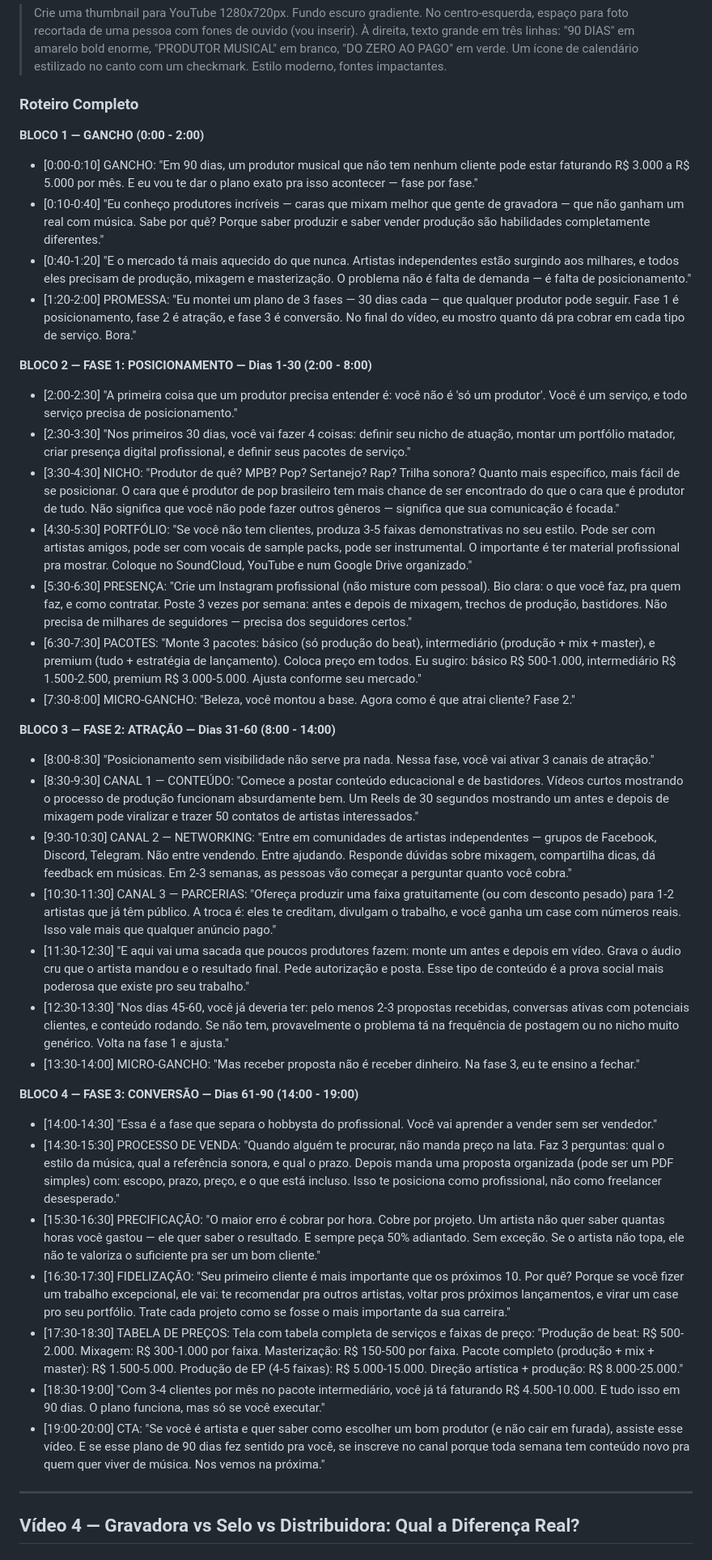
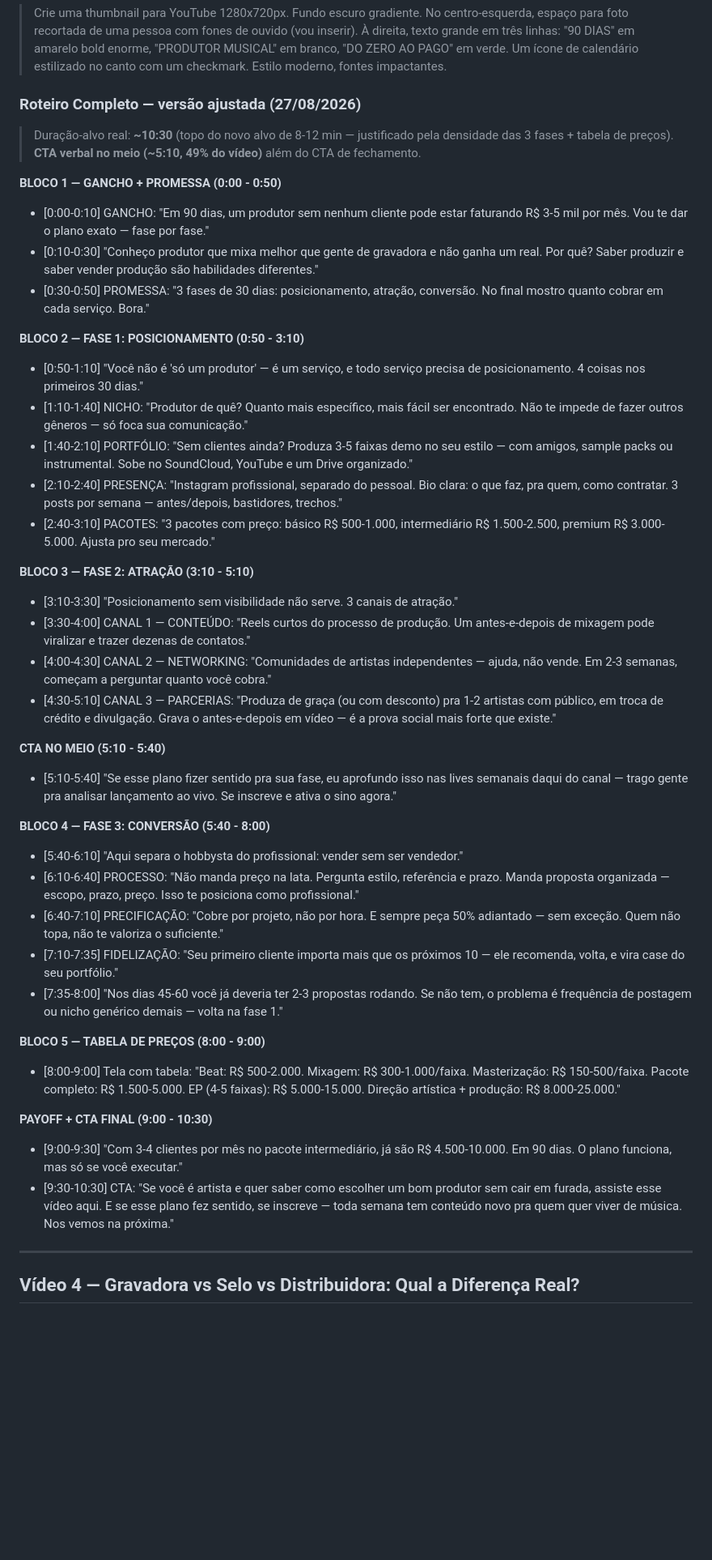
Before and after one commit to Rodrigodrew/chacara, a Markdown page: youtube-strategy/roteiros-videos.md, the part around one of its changes. Shown at 81% size. Drawn GitHub-style; blank space fills up the shorter version.

```diff
--- a/youtube-strategy/roteiros-videos.md
+++ b/youtube-strategy/roteiros-videos.md
@@ -178,44 +180,51 @@ Gravadora ou independente? Em 2026, essa decisão pode significar a diferença e
 
 > Crie uma thumbnail para YouTube 1280x720px. Fundo escuro gradiente. No centro-esquerda, espaço para foto recortada de uma pessoa com fones de ouvido (vou inserir). À direita, texto grande em três linhas: "90 DIAS" em amarelo bold enorme, "PRODUTOR MUSICAL" em branco, "DO ZERO AO PAGO" em verde. Um ícone de calendário estilizado no canto com um checkmark. Estilo moderno, fontes impactantes.
 
-### Roteiro Completo
+### Roteiro Completo — versão ajustada (27/08/2026)
 
-**BLOCO 1 — GANCHO (0:00 - 2:00)**
+> Duração-alvo real: **~10:30** (topo do novo alvo de 8-12 min — justificado pela densidade das 3 fases + tabela de preços). **CTA verbal no meio (~5:10, 49% do vídeo)** além do CTA de fechamento.
 
-- [0:00-0:10] GANCHO: "Em 90 dias, um produtor musical que não tem nenhum cliente pode estar faturando R$ 3.000 a R$ 5.000 por mês. E eu vou te dar o plano exato pra isso acontecer — fase por fase."
-- [0:10-0:40] "Eu conheço produtores incríveis — caras que mixam melhor que gente de gravadora — que não ganham um real com música. Sabe por quê? Porque saber produzir e saber vender produção são habilidades completamente diferentes."
-- [0:40-1:20] "E o mercado tá mais aquecido do que nunca. Artistas independentes estão surgindo aos milhares, e todos eles precisam de produção, mixagem e masterização. O problema não é falta de demanda — é falta de posicionamento."
-- [1:20-2:00] PROMESSA: "Eu montei um plano de 3 fases — 30 dias cada — que qualquer produtor pode seguir. Fase 1 é posicionamento, fase 2 é atração, e fase 3 é conversão. No final do vídeo, eu mostro quanto dá pra cobrar em cada tipo de serviço. Bora."
+**BLOCO 1 — GANCHO + PROMESSA (0:00 - 0:50)**
 
-**BLOCO 2 — FASE 1: POSICIONAMENTO — Dias 1-30 (2:00 - 8:00)**
+- [0:00-0:10] GANCHO: "Em 90 dias, um produtor sem nenhum cliente pode estar faturando R$ 3-5 mil por mês. Vou te dar o plano exato — fase por fase."
+- [0:10-0:30] "Conheço produtor que mixa melhor que gente de gravadora e não ganha um real. Por quê? Saber produzir e saber vender produção são habilidades diferentes."
+- [0:30-0:50] PROMESSA: "3 fases de 30 dias: posicionamento, atração, conversão. No final mostro quanto cobrar em cada serviço. Bora."
 
-- [2:00-2:30] "A primeira coisa que um produtor precisa entender é: você não é 'só um produtor'. Você é um serviço, e todo serviço precisa de posicionamento."
-- [2:30-3:30] "Nos primeiros 30 dias, você vai fazer 4 coisas: definir seu nicho de atuação, montar um portfólio matador, criar presença digital profissional, e definir seus pacotes de serviço."
-- [3:30-4:30] NICHO: "Produtor de quê? MPB? Pop? Sertanejo? Rap? Trilha sonora? Quanto mais específico, mais fácil de se posicionar. O cara que é produtor de pop brasileiro tem mais chance de ser encontrado do que o cara que é produtor de tudo. Não significa que você não pode fazer outros gêneros — significa que sua comunicação é focada."
-- [4:30-5:30] PORTFÓLIO: "Se você não tem clientes, produza 3-5 faixas demonstrativas no seu estilo. Pode ser com artistas amigos, pode ser com vocais de sample packs, pode ser instrumental. O importante é ter material profissional pra mostrar. Coloque no SoundCloud, YouTube e num Google Drive organizado."
-- [5:30-6:30] PRESENÇA: "Crie um Instagram profissional (não misture com pessoal). Bio clara: o que você faz, pra quem faz, e como contratar. Poste 3 vezes por semana: antes e depois de mixagem, trechos de produção, bastidores. Não precisa de milhares de seguidores — precisa dos seguidores certos."
-- [6:30-7:30] PACOTES: "Monte 3 pacotes: básico (só produção do beat), intermediário (produção + mix + master), e premium (tudo + estratégia de lançamento). Coloca preço em todos. Eu sugiro: básico R$ 500-1.000, intermediário R$ 1.500-2.500, premium R$ 3.000-5.000. Ajusta conforme seu mercado."
-- [7:30-8:00] MICRO-GANCHO: "Beleza, você montou a base. Agora como é que atrai cliente? Fase 2."
+**BLOCO 2 — FASE 1: POSICIONAMENTO (0:50 - 3:10)**
 
-**BLOCO 3 — FASE 2: ATRAÇÃO — Dias 31-60 (8:00 - 14:00)**
+- [0:50-1:10] "Você não é 'só um produtor' — é um serviço, e todo serviço precisa de posicionamento. 4 coisas nos primeiros 30 dias."
+- [1:10-1:40] NICHO: "Produtor de quê? Quanto mais específico, mais fácil ser encontrado. Não te impede de fazer outros gêneros — só foca sua comunicação."
+- [1:40-2:10] PORTFÓLIO: "Sem clientes ainda? Produza 3-5 faixas demo no seu estilo — com amigos, sample packs ou instrumental. Sobe no SoundCloud, YouTube e um Drive organizado."
+- [2:10-2:40] PRESENÇA: "Instagram profissional, separado do pessoal. Bio clara: o que faz, pra quem, como contratar. 3 posts por semana — antes/depois, bastidores, trechos."
+- [2:40-3:10] PACOTES: "3 pacotes com preço: básico R$ 500-1.000, intermediário R$ 1.500-2.500, premium R$ 3.000-5.000. Ajusta pro seu mercado."
 
-- [8:00-8:30] "Posicionamento sem visibilidade não serve pra nada. Nessa fase, você vai ativar 3 canais de atração."
-- [8:30-9:30] CANAL 1 — CONTEÚDO: "Comece a postar conteúdo educacional e de bastidores. Vídeos curtos mostrando o processo de produção funcionam absurdamente bem. Um Reels de 30 segundos mostrando um antes e depois de mixagem pode viralizar e trazer 50 contatos de artistas interessados."
-- [9:30-10:30] CANAL 2 — NETWORKING: "Entre em comunidades de artistas independentes — grupos de Facebook, Discord, Telegram. Não entre vendendo. Entre ajudando. Responde dúvidas sobre mixagem, compartilha dicas, dá feedback em músicas. Em 2-3 semanas, as pessoas vão começar a perguntar quanto você cobra."
-- [10:30-11:30] CANAL 3 — PARCERIAS: "Ofereça produzir uma faixa gratuitamente (ou com desconto pesado) para 1-2 artistas que já têm público. A troca é: eles te creditam, divulgam o trabalho, e você ganha um case com números reais. Isso vale mais que qualquer anúncio pago."
-- [11:30-12:30] "E aqui vai uma sacada que poucos produtores fazem: monte um antes e depois em vídeo. Grava o áudio cru que o artista mandou e o resultado final. Pede autorização e posta. Esse tipo de conteúdo é a prova social mais poderosa que existe pro seu trabalho."
-- [12:30-13:30] "Nos dias 45-60, você já deveria ter: pelo menos 2-3 propostas recebidas, conversas ativas com potenciais clientes, e conteúdo rodando. Se não tem, provavelmente o problema tá na frequência de postagem ou no nicho muito genérico. Volta na fase 1 e ajusta."
-- [13:30-14:00] MICRO-GANCHO: "Mas receber proposta não é receber dinheiro. Na fase 3, eu te ensino a fechar."
+**BLOCO 3 — FASE 2: ATRAÇÃO (3:10 - 5:10)**
 
-**BLOCO 4 — FASE 3: CONVERSÃO — Dias 61-90 (14:00 - 19:00)**
+- [3:10-3:30] "Posicionamento sem visibilidade não serve. 3 canais de atração."
+- [3:30-4:00] CANAL 1 — CONTEÚDO: "Reels curtos do processo de produção. Um antes-e-depois de mixagem pode viralizar e trazer dezenas de contatos."
+- [4:00-4:30] CANAL 2 — NETWORKING: "Comunidades de artistas independentes — ajuda, não vende. Em 2-3 semanas, começam a perguntar quanto você cobra."
+- [4:30-5:10] CANAL 3 — PARCERIAS: "Produza de graça (ou com desconto) pra 1-2 artistas com público, em troca de crédito e divulgação. Grava o antes-e-depois em vídeo — é a prova social mais forte que existe."
 
-- [14:00-14:30] "Essa é a fase que separa o hobbysta do profissional. Você vai aprender a vender sem ser vendedor."
-- [14:30-15:30] PROCESSO DE VENDA: "Quando alguém te procurar, não manda preço na lata. Faz 3 perguntas: qual o estilo da música, qual a referência sonora, e qual o prazo. Depois manda uma proposta organizada (pode ser um PDF simples) com: escopo, prazo, preço, e o que está incluso. Isso te posiciona como profissional, não como freelancer desesperado."
-- [15:30-16:30] PRECIFICAÇÃO: "O maior erro é cobrar por hora. Cobre por projeto. Um artista não quer saber quantas horas você gastou — ele quer saber o resultado. E sempre peça 50% adiantado. Sem exceção. Se o artista não topa, ele não te valoriza o suficiente pra ser um bom cliente."
-- [16:30-17:30] FIDELIZAÇÃO: "Seu primeiro cliente é mais importante que os próximos 10. Por quê? Porque se você fizer um trabalho excepcional, ele vai: te recomendar pra outros artistas, voltar pros próximos lançamentos, e virar um case pro seu portfólio. Trate cada projeto como se fosse o mais importante da sua carreira."
-- [17:30-18:30] TABELA DE PREÇOS: Tela com tabela completa de serviços e faixas de preço: "Produção de beat: R$ 500-2.000. Mixagem: R$ 300-1.000 por faixa. Masterização: R$ 150-500 por faixa. Pacote completo (produção + mix + master): R$ 1.500-5.000. Produção de EP (4-5 faixas): R$ 5.000-15.000. Direção artística + produção: R$ 8.000-25.000."
-- [18:30-19:00] "Com 3-4 clientes por mês no pacote intermediário, você já tá faturando R$ 4.500-10.000. E tudo isso em 90 dias. O plano funciona, mas só se você executar."
-- [19:00-20:00] CTA: "Se você é artista e quer saber como escolher um bom produtor (e não cair em furada), assiste esse vídeo. E se esse plano de 90 dias fez sentido pra você, se inscreve no canal porque toda semana tem conteúdo novo pra quem quer viver de música. Nos vemos na próxima."
+**CTA NO MEIO (5:10 - 5:40)**
+
+- [5:10-5:40] "Se esse plano fizer sentido pra sua fase, eu aprofundo isso nas lives semanais daqui do canal — trago gente pra analisar lançamento ao vivo. Se inscreve e ativa o sino agora."
+
+**BLOCO 4 — FASE 3: CONVERSÃO (5:40 - 8:00)**
+
+- [5:40-6:10] "Aqui separa o hobbysta do profissional: vender sem ser vendedor."
+- [6:10-6:40] PROCESSO: "Não manda preço na lata. Pergunta estilo, referência e prazo. Manda proposta organizada — escopo, prazo, preço. Isso te posiciona como profissional."
+- [6:40-7:10] PRECIFICAÇÃO: "Cobre por projeto, não por hora. E sempre peça 50% adiantado — sem exceção. Quem não topa, não te valoriza o suficiente."
+- [7:10-7:35] FIDELIZAÇÃO: "Seu primeiro cliente importa mais que os próximos 10 — ele recomenda, volta, e vira case do seu portfólio."
+- [7:35-8:00] "Nos dias 45-60 você já deveria ter 2-3 propostas rodando. Se não tem, o problema é frequência de postagem ou nicho genérico demais — volta na fase 1."
+
+**BLOCO 5 — TABELA DE PREÇOS (8:00 - 9:00)**
+
+- [8:00-9:00] Tela com tabela: "Beat: R$ 500-2.000. Mixagem: R$ 300-1.000/faixa. Masterização: R$ 150-500/faixa. Pacote completo: R$ 1.500-5.000. EP (4-5 faixas): R$ 5.000-15.000. Direção artística + produção: R$ 8.000-25.000."
+
+**PAYOFF + CTA FINAL (9:00 - 10:30)**
+
+- [9:00-9:30] "Com 3-4 clientes por mês no pacote intermediário, já são R$ 4.500-10.000. Em 90 dias. O plano funciona, mas só se você executar."
+- [9:30-10:30] CTA: "Se você é artista e quer saber como escolher um bom produtor sem cair em furada, assiste esse vídeo aqui. E se esse plano fez sentido, se inscreve — toda semana tem conteúdo novo pra quem quer viver de música. Nos vemos na próxima."
 
 ---
 
```
Also changed, not shown: other parts of youtube-strategy/roteiros-videos.md (+95 -75 lines).
